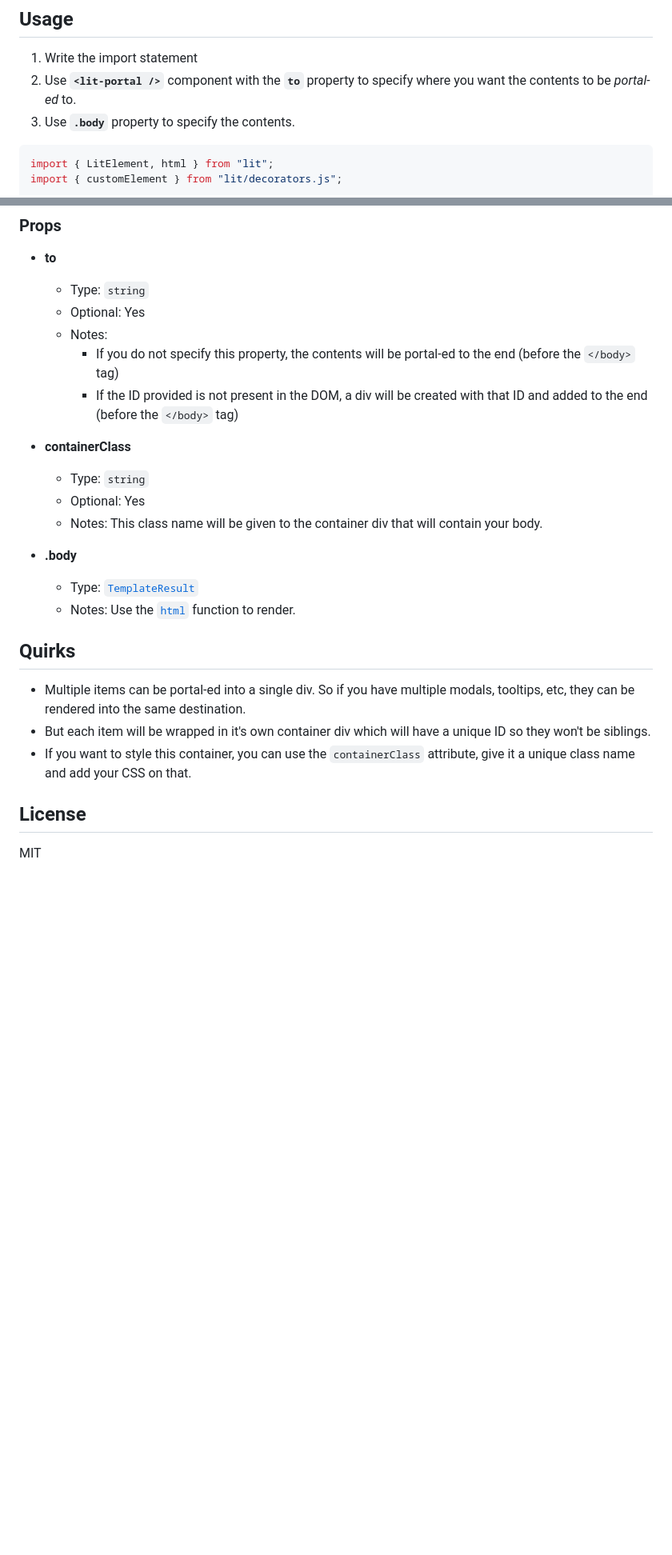
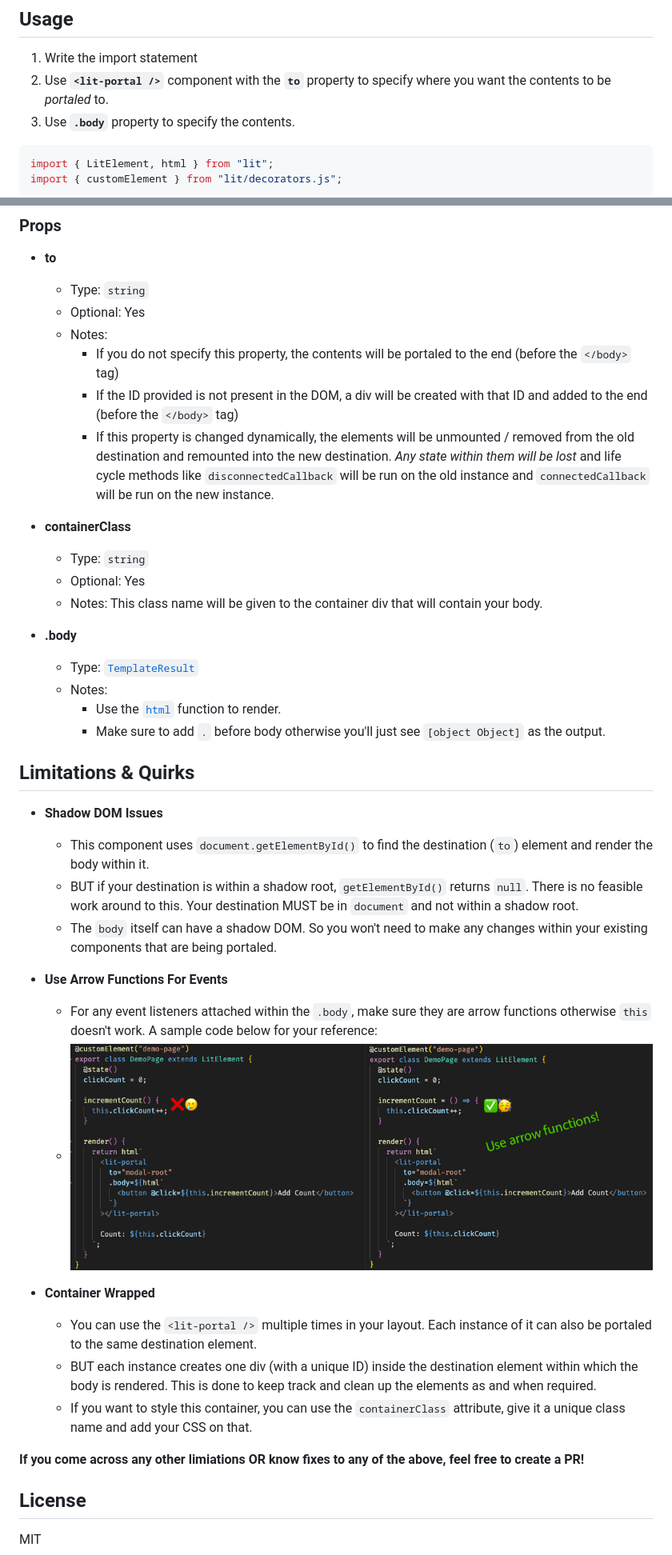
Before and after one commit to ronak-lm/lit-portal, a Markdown page: README.md, 2 parts joined by grey strips. Shown: that part at 80% size. GitHub-like rendering; pictures changed too: docs/event-listener.png (added); blank space fills up the shorter version.

Commit message:
add dynamic portaling + update readme

````diff
--- a/README.md
+++ b/README.md
@@ -15,7 +15,7 @@ The `<lit-portal/>` component enables you to seamlessly _teleport_ your HTML to
 ## Usage
 
 1. Write the import statement
-2. Use **`<lit-portal />`** component with the **`to`** property to specify where you want the contents to be _portal-ed_ to.
+2. Use **`<lit-portal />`** component with the **`to`** property to specify where you want the contents to be _portaled_ to.
 3. Use **`.body`** property to specify the contents.
 
 ```javascript
@@ -46,8 +46,9 @@ export class MyPage extends LitElement {
   - Type: `string`
   - Optional: Yes
   - Notes:
-    - If you do not specify this property, the contents will be portal-ed to the end (before the `</body>` tag)
+    - If you do not specify this property, the contents will be portaled to the end (before the `</body>` tag)
     - If the ID provided is not present in the DOM, a div will be created with that ID and added to the end (before the `</body>` tag)
+    - If this property is changed dynamically, the elements will be unmounted / removed from the old destination and remounted into the new destination. _Any state within them will be lost_ and life cycle methods like `disconnectedCallback` will be run on the old instance and `connectedCallback` will be run on the new instance.
 
 - **containerClass**
 
@@ -57,13 +58,29 @@ export class MyPage extends LitElement {
 
 - **.body**
   - Type: [`TemplateResult`](https://lit.dev/docs/api/templates/#TemplateResult)
-  - Notes: Use the [`html`](https://lit.dev/docs/api/templates/#html) function to render.
+  - Notes:
+    - Use the [`html`](https://lit.dev/docs/api/templates/#html) function to render.
+    - Make sure to add `.` before body otherwise you'll just see `[object Object]` as the output.
 
-## Quirks
+## Limitations & Quirks
 
-- Multiple items can be portal-ed into a single div. So if you have multiple modals, tooltips, etc, they can be rendered into the same destination.
-- But each item will be wrapped in it's own container div which will have a unique ID so they won't be siblings.
-- If you want to style this container, you can use the `containerClass` attribute, give it a unique class name and add your CSS on that.
+- **Shadow DOM Issues**
+
+  - This component uses `document.getElementById()` to find the destination (`to`) element and render the body within it.
+  - BUT if your destination is within a shadow root, `getElementById()` returns `null`. There is no feasible work around to this. Your destination MUST be in `document` and not within a shadow root.
+  - The `body` itself can have a shadow DOM. So you won't need to make any changes within your existing components that are being portaled.
+
+- **Use Arrow Functions For Events**
+
+  - For any event listeners attached within the `.body`, make sure they are arrow functions otherwise `this` doesn't work. A sample code below for your reference:
+  - ![Sample Code](/docs/event-listener.png)
+
+- **Container Wrapped**
+  - You can use the `<lit-portal />` multiple times in your layout. Each instance of it can also be portaled to the same destination element.
+  - BUT each instance creates one div (with a unique ID) inside the destination element within which the body is rendered. This is done to keep track and clean up the elements as and when required.
+  - If you want to style this container, you can use the `containerClass` attribute, give it a unique class name and add your CSS on that.
+
+**If you come across any other limiations OR know fixes to any of the above, feel free to create a PR!**
 
 ## License
 
````
Also changed, not shown: 5 other files.
